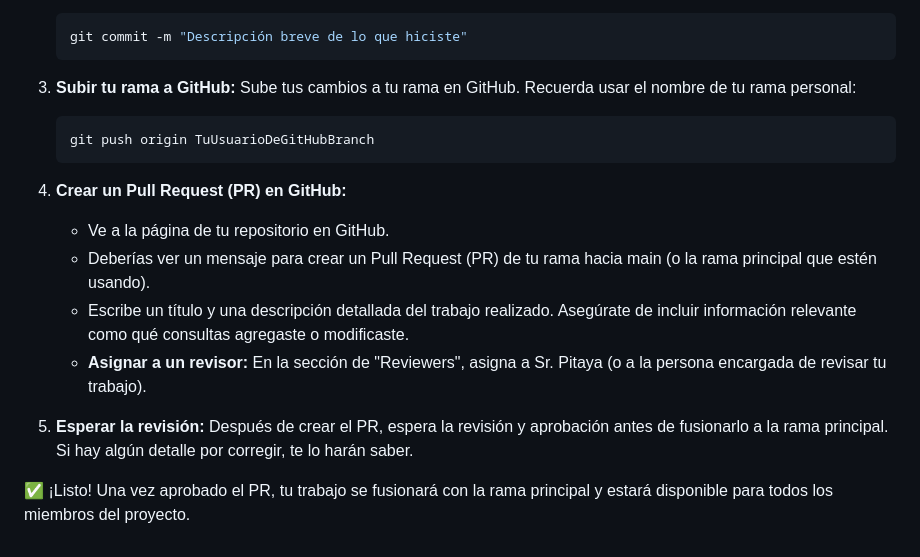
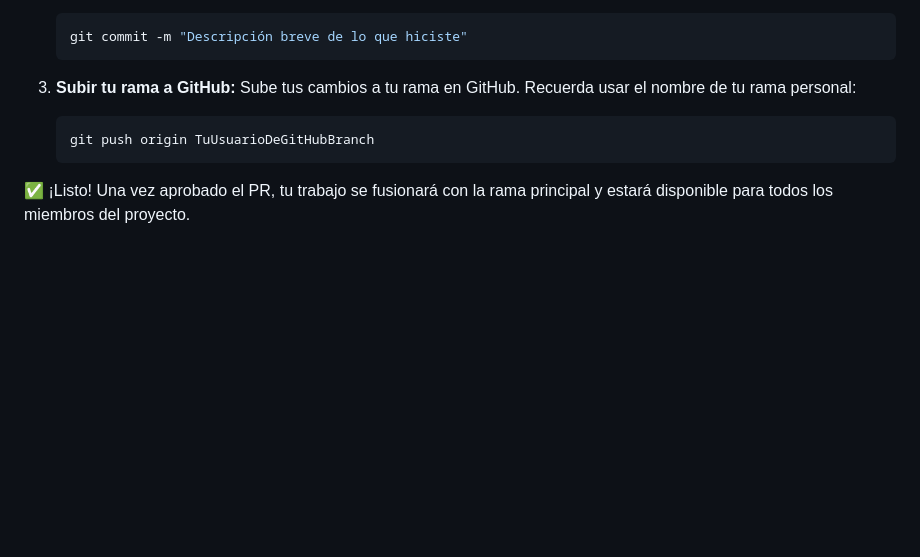
Before and after one commit to SrPitaya/LOS-FOO_FirstProject, a Markdown page: README.md, the part around the change. Rendered like a GitHub page; blank space fills up the shorter version.

Commit message:
Update README.md by SrPitaya2

````diff
--- a/README.md
+++ b/README.md
@@ -120,13 +120,4 @@ Una vez hayas terminado tu parte y hayas verificado que todo funciona correctame
    git push origin TuUsuarioDeGitHubBranch
    ```
 
-4. **Crear un Pull Request (PR) en GitHub:**
-   - Ve a la página de tu repositorio en GitHub.
-   - Deberías ver un mensaje para crear un Pull Request (PR) de tu rama hacia main (o la rama principal que estén usando).
-   - Escribe un título y una descripción detallada del trabajo realizado. Asegúrate de incluir información relevante como qué consultas agregaste o modificaste.
-   - **Asignar a un revisor:** En la sección de "Reviewers", asigna a Sr. Pitaya (o a la persona encargada de revisar tu trabajo).
-
-5. **Esperar la revisión:**
-   Después de crear el PR, espera la revisión y aprobación antes de fusionarlo a la rama principal. Si hay algún detalle por corregir, te lo harán saber.
-
 ✅ ¡Listo! Una vez aprobado el PR, tu trabajo se fusionará con la rama principal y estará disponible para todos los miembros del proyecto.
````
